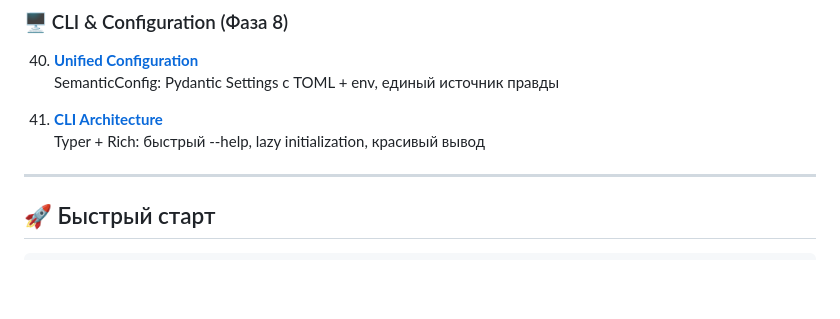
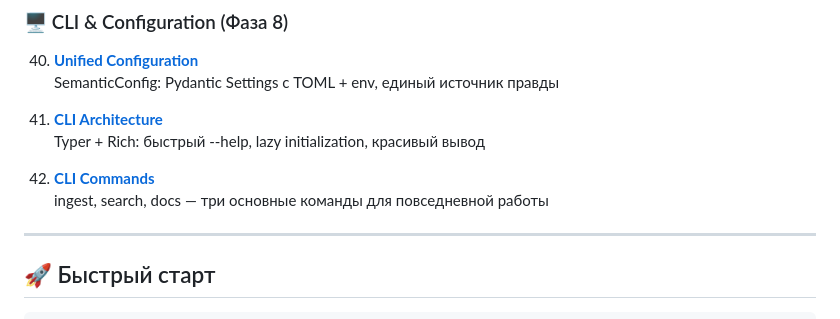
Before and after one commit to VladimirMonin/poc_vector_sqlite, a Markdown page: doc/architecture/00_overview.md, the part around the change. GitHub-like rendering; blank space fills up the shorter version.

Commit message:
docs: Добавлена документация Phase 8.0
- Создан отчёт report_phase_8.0.md
- Создан архитектурный эпизод 42_cli_commands.md
- Обновлён 00_overview.md с Episode 42

```diff
--- a/doc/architecture/00_overview.md
+++ b/doc/architecture/00_overview.md
@@ -178,6 +178,9 @@
 41. [**CLI Architecture**](41_cli_architecture.md)
     Typer + Rich: быстрый --help, lazy initialization, красивый вывод
 
+42. [**CLI Commands**](42_cli_commands.md)
+    ingest, search, docs — три основные команды для повседневной работы
+
 ---
 
 ## 🚀 Быстрый старт
```
Also changed, not shown: doc/architecture/42_cli_commands.md (added, +298 -0 lines), 1 other file.
